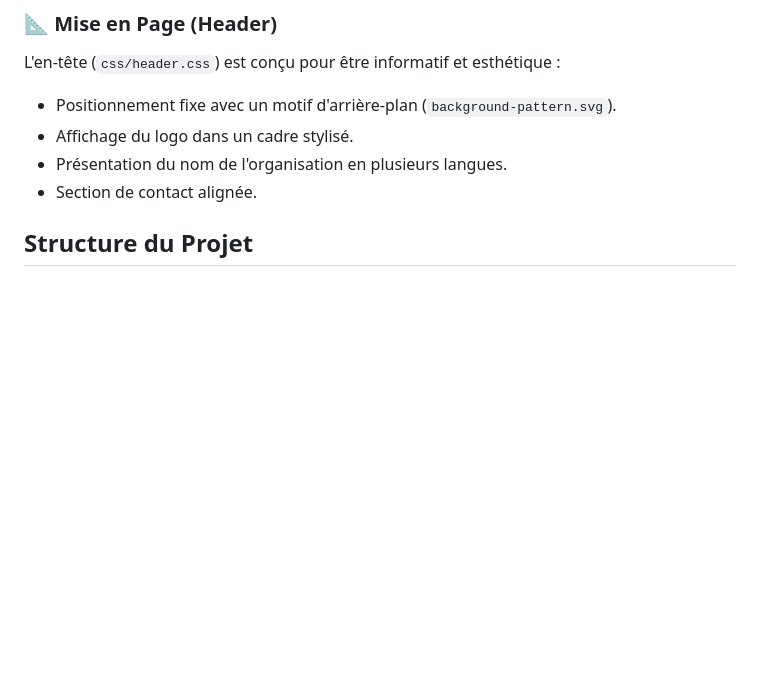
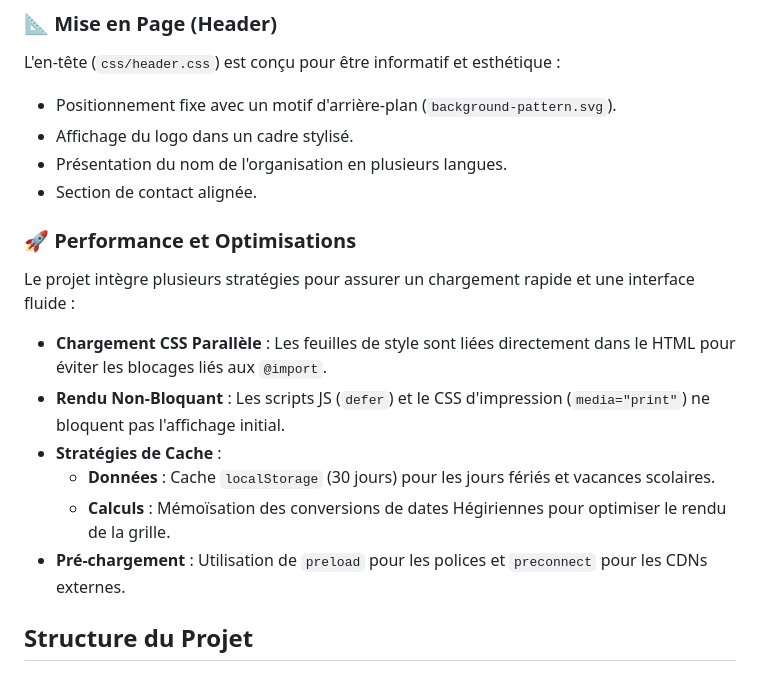
Before and after one commit to chabir17/ami-calendar, a Markdown page: README.md, the part around the change. GitHub-like rendering; blank space fills up the shorter version.

```diff
--- a/README.md
+++ b/README.md
@@ -31,6 +31,17 @@ L'en-tête (`css/header.css`) est conçu pour être informatif et esthétique :
 - Affichage du logo dans un cadre stylisé.
 - Présentation du nom de l'organisation en plusieurs langues.
 - Section de contact alignée.
+
+### 🚀 Performance et Optimisations
+
+Le projet intègre plusieurs stratégies pour assurer un chargement rapide et une interface fluide :
+
+- **Chargement CSS Parallèle** : Les feuilles de style sont liées directement dans le HTML pour éviter les blocages liés aux `@import`.
+- **Rendu Non-Bloquant** : Les scripts JS (`defer`) et le CSS d'impression (`media="print"`) ne bloquent pas l'affichage initial.
+- **Stratégies de Cache** :
+    - **Données** : Cache `localStorage` (30 jours) pour les jours fériés et vacances scolaires.
+    - **Calculs** : Mémoïsation des conversions de dates Hégiriennes pour optimiser le rendu de la grille.
+- **Pré-chargement** : Utilisation de `preload` pour les polices et `preconnect` pour les CDNs externes.
 
 ## Structure du Projet
 
```
